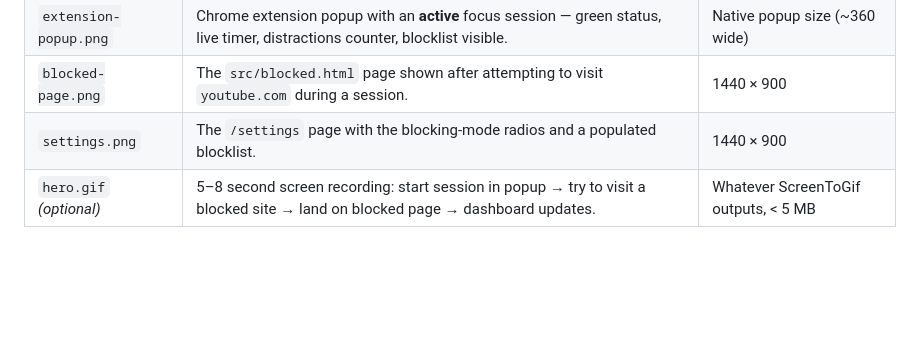
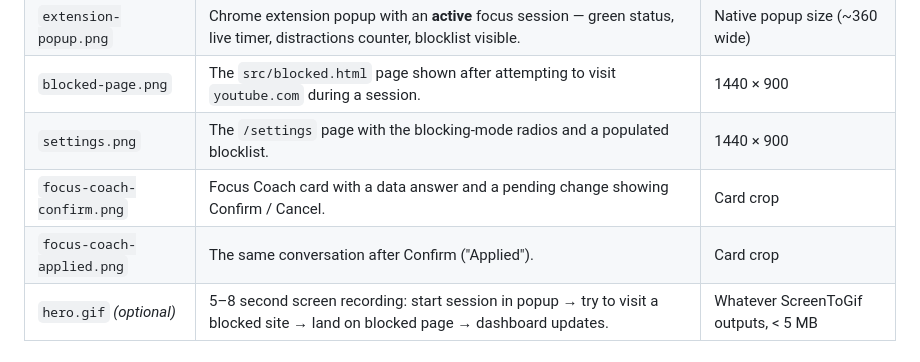
Before and after one commit to srinivasthomala/focusforge, a Markdown page: docs/screenshots/README.md, the part around the change. Drawn GitHub-style; blank space fills up the shorter version.

```diff
--- a/docs/screenshots/README.md
+++ b/docs/screenshots/README.md
@@ -10,6 +10,8 @@ This folder holds the marketing screenshots embedded in the top-level `README.md
 | `extension-popup.png` | Chrome extension popup with an **active** focus session — green status, live timer, distractions counter, blocklist visible. | Native popup size (~360 wide) |
 | `blocked-page.png` | The `src/blocked.html` page shown after attempting to visit `youtube.com` during a session. | 1440 × 900 |
 | `settings.png` | The `/settings` page with the blocking-mode radios and a populated blocklist. | 1440 × 900 |
+| `focus-coach-confirm.png` | Focus Coach card with a data answer and a pending change showing Confirm / Cancel. | Card crop |
+| `focus-coach-applied.png` | The same conversation after Confirm ("Applied"). | Card crop |
 | `hero.gif` *(optional)* | 5–8 second screen recording: start session in popup → try to visit a blocked site → land on blocked page → dashboard updates. | Whatever ScreenToGif outputs, < 5 MB |
 
 ## How to capture cleanly
```
Also changed, not shown: README.md (+53 -5 lines), docs/screenshots/focus-coach-applied.png (added), docs/screenshots/focus-coach-confirm.png (added), 1 other file.
